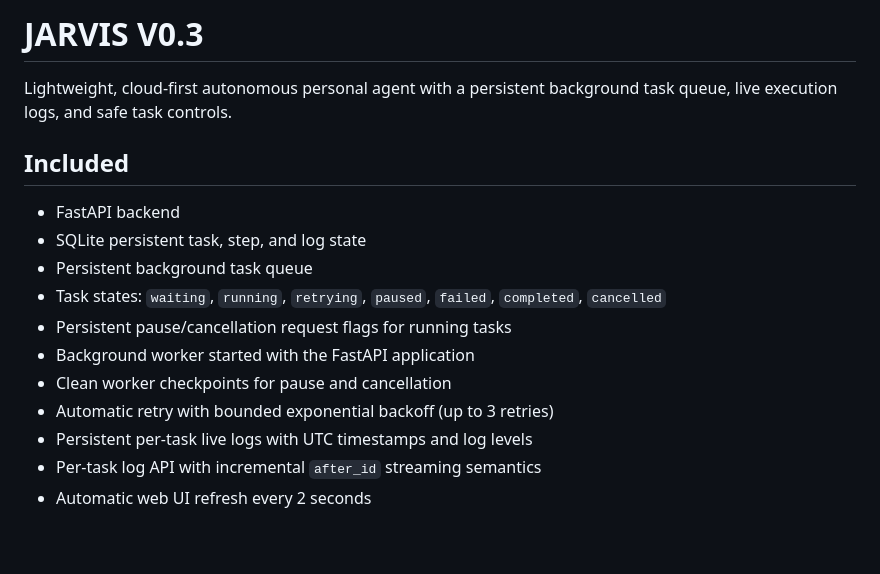
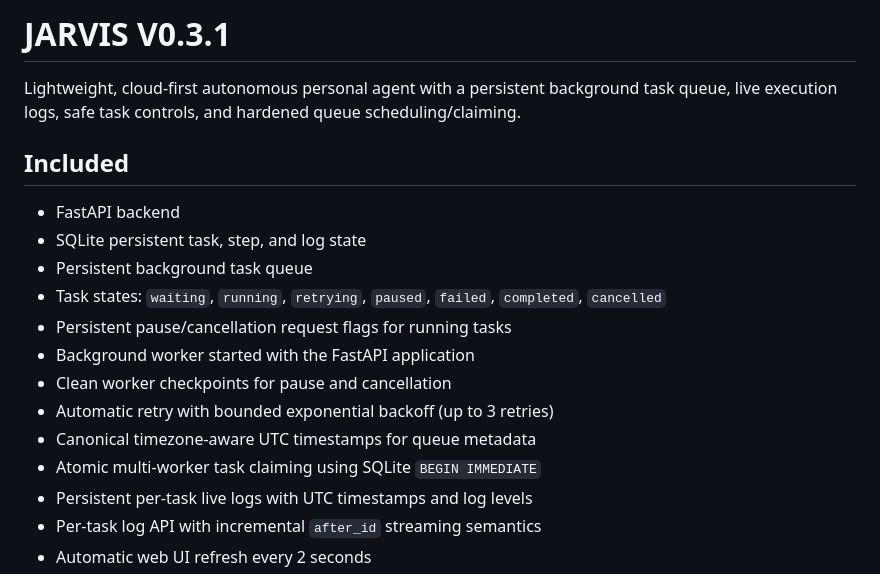
Before and after one commit to sampatkodam/JARVIS, a Markdown page: README.md, the part around one of its changes. GitHub-like rendering; blank space fills up the shorter version.

```diff
--- a/README.md
+++ b/README.md
@@ -1,6 +1,6 @@
-# JARVIS V0.3
+# JARVIS V0.3.1
 
-Lightweight, cloud-first autonomous personal agent with a persistent background task queue, live execution logs, and safe task controls.
+Lightweight, cloud-first autonomous personal agent with a persistent background task queue, live execution logs, safe task controls, and hardened queue scheduling/claiming.
 
 ## Included
 - FastAPI backend
@@ -11,6 +11,8 @@ Lightweight, cloud-first autonomous personal agent with a persistent background
 - Background worker started with the FastAPI application
 - Clean worker checkpoints for pause and cancellation
 - Automatic retry with bounded exponential backoff (up to 3 retries)
+- Canonical timezone-aware UTC timestamps for queue metadata
+- Atomic multi-worker task claiming using SQLite `BEGIN IMMEDIATE`
 - Persistent per-task live logs with UTC timestamps and log levels
 - Per-task log API with incremental `after_id` streaming semantics
 - Automatic web UI refresh every 2 seconds
```
Also changed, not shown: other parts of README.md (+25 -4 lines).
